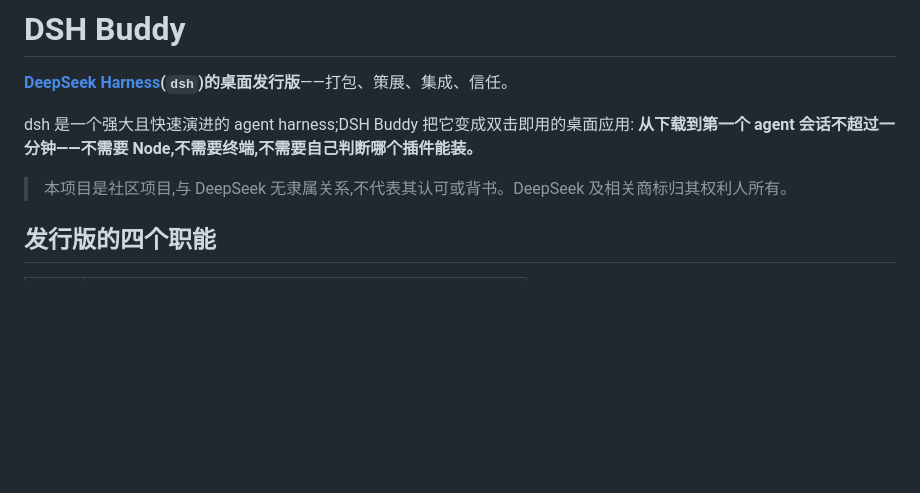
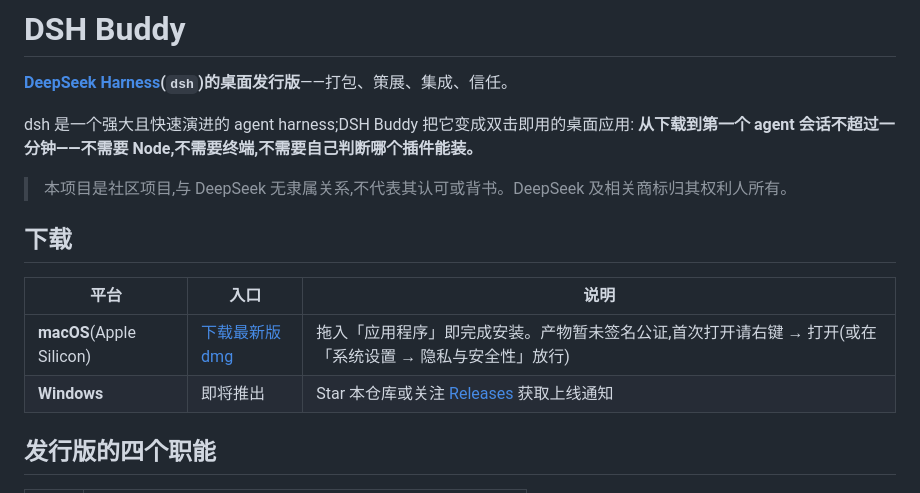
Before and after one commit to HackSing/dsh-buddy, a Markdown page: README.md, the part around the change. Rendered like a GitHub page; blank space fills up the shorter version.

Commit message:
docs: download section for both platforms in README
Co-Authored-By: Claude Fable 5 <noreply@anthropic.com>

```diff
--- a/README.md
+++ b/README.md
@@ -6,6 +6,13 @@ dsh 是一个强大且快速演进的 agent harness;DSH Buddy 把它变成双击
 **从下载到第一个 agent 会话不超过一分钟——不需要 Node,不需要终端,不需要自己判断哪个插件能装。**
 
 > 本项目是社区项目,与 DeepSeek 无隶属关系,不代表其认可或背书。DeepSeek 及相关商标归其权利人所有。
+
+## 下载
+
+| 平台 | 入口 | 说明 |
+|---|---|---|
+| **macOS**(Apple Silicon) | [下载最新版 dmg](https://github.com/HackSing/dsh-buddy/releases/latest) | 拖入「应用程序」即完成安装。产物暂未签名公证,首次打开请右键 → 打开(或在「系统设置 → 隐私与安全性」放行) |
+| **Windows** | 即将推出 | Star 本仓库或关注 [Releases](https://github.com/HackSing/dsh-buddy/releases) 获取上线通知 |
 
 ## 发行版的四个职能
 
```
